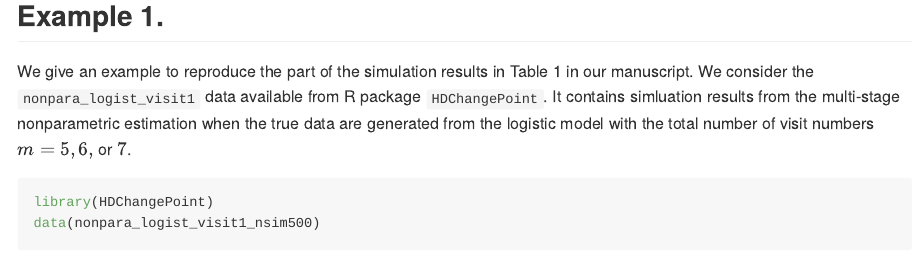
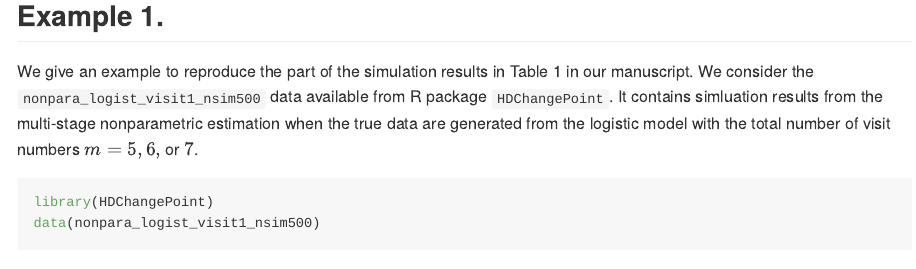
Before and after one commit to tpgarcia/HDChangePoint, an R Markdown document (README.Rmd): the page in a window 1100 px wide, from 1380 px down. Rendered offline with R 4.5, knitr and Pandoc, with nearby package versions; some code elsewhere in the file could not run offline.

Commit message:
Update typo

````diff
--- a/README.Rmd
+++ b/README.Rmd
@@ -70,7 +70,7 @@ results<-sim.nonpara(n=n, model="logist", dist="normal", k1=k1, k2=k2, num.inter
 
 ## Example 1.
 
-We give an example to reproduce the part of the simulation results in Table 1 in our manuscript. We consider the `nonpara_logist_visit1` data available from R package `HDChangePoint`. It contains simluation results from the multi-stage nonparametric estimation when the true data are generated from the logistic model with the total number of visit numbers $m=5,6,$ or $7$.
+We give an example to reproduce the part of the simulation results in Table 1 in our manuscript. We consider the `nonpara_logist_visit1_nsim500` data available from R package `HDChangePoint`. It contains simluation results from the multi-stage nonparametric estimation when the true data are generated from the logistic model with the total number of visit numbers $m=5,6,$ or $7$.
 
 ```{r ex1, message=FALSE}
 library(HDChangePoint)
````
